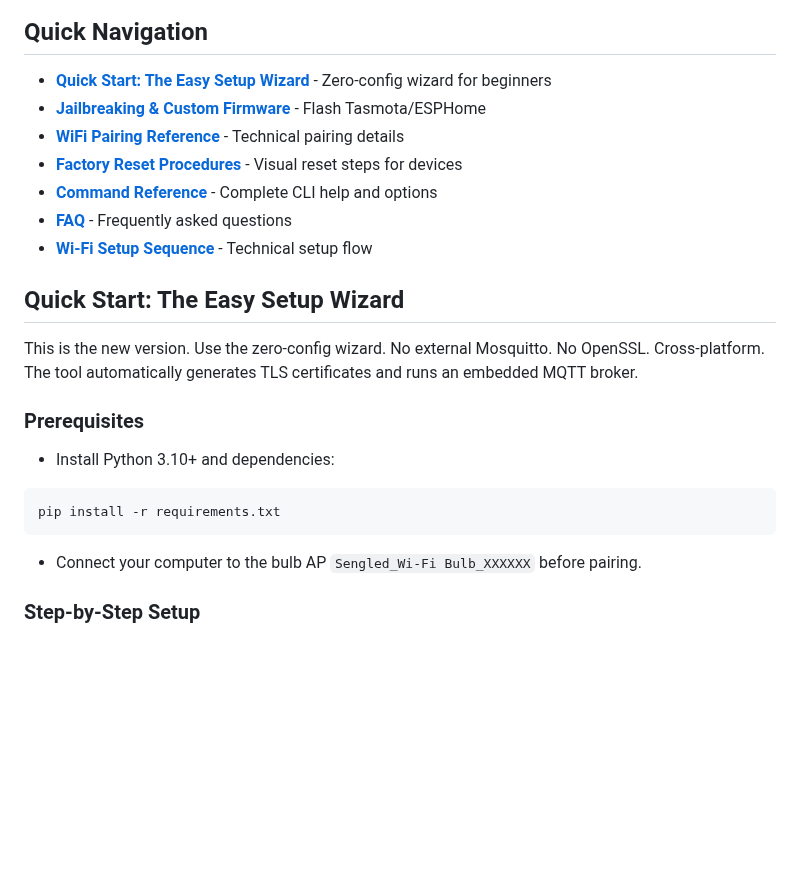
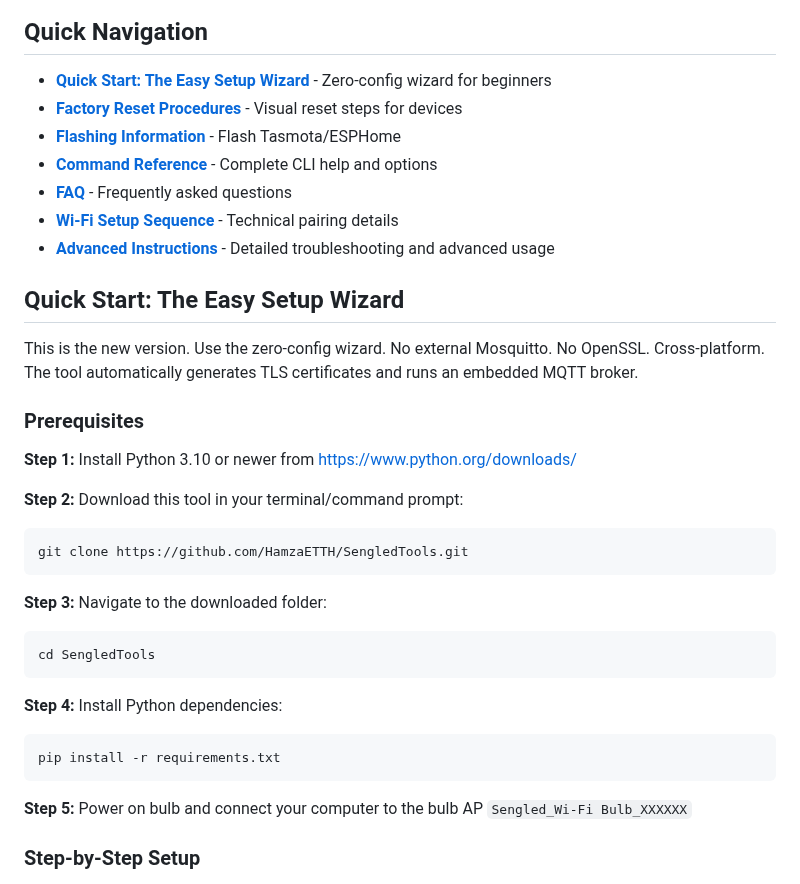
Before and after one commit to samfundev/SengledTools, a Markdown page: README.md, the part around the change. Drawn GitHub-style; blank space fills up the shorter version.

````diff
--- a/README.md
+++ b/README.md
@@ -5,13 +5,12 @@ A comprehensive tool for local control and protocol research of Sengled Wi‑Fi
 ## Quick Navigation
 
 - **[Quick Start: The Easy Setup Wizard](#quick-start-the-easy-setup-wizard)** - Zero-config wizard for beginners
-- **[Jailbreaking & Custom Firmware](#jailbreaking--custom-firmware)** - Flash Tasmota/ESPHome
-- **[WiFi Pairing Reference](#wifi-pairing-reference-reverse-engineered)** - Technical pairing details
 - **[Factory Reset Procedures](docs/RESET_PROCEDURES.md)** - Visual reset steps for devices
+- **[Flashing Information](#flashing-information)** - Flash Tasmota/ESPHome
 - **[Command Reference](#command-reference)** - Complete CLI help and options
 - **[FAQ](#faq)** - Frequently asked questions
-- **[Wi-Fi Setup Sequence](#wi-fi-setup-sequence)** - Technical setup flow
-
+- **[Wi-Fi Setup Sequence](#wi-fi-setup-sequence)** - Technical pairing details
+- **[Advanced Instructions](docs/INSTRUCTIONS_ADVANCED.md)** - Detailed troubleshooting and advanced usage
 
 
 ## Quick Start: The Easy Setup Wizard
@@ -20,13 +19,24 @@ This is the new version. Use the zero‑config wizard. No external Mosquitto. No
 
 ### Prerequisites
 
-* Install Python 3.10+ and dependencies:
+**Step 1:** Install Python 3.10 or newer from [https://www.python.org/downloads/](https://www.python.org/downloads/)
 
+**Step 2:** Download this tool in your terminal/command prompt:
+```bash
+git clone https://github.com/HamzaETTH/SengledTools.git
+```
+
+**Step 3:** Navigate to the downloaded folder:
+```bash
+cd SengledTools
+```
+
+**Step 4:** Install Python dependencies:
 ```bash
 pip install -r requirements.txt
 ```
 
-* Connect your computer to the bulb AP `Sengled_Wi‑Fi Bulb_XXXXXX` before pairing.
+**Step 5:** Power on bulb and connect your computer to the bulb AP `Sengled_Wi‑Fi Bulb_XXXXXX`
 
 ### Step-by-Step Setup
 
````
